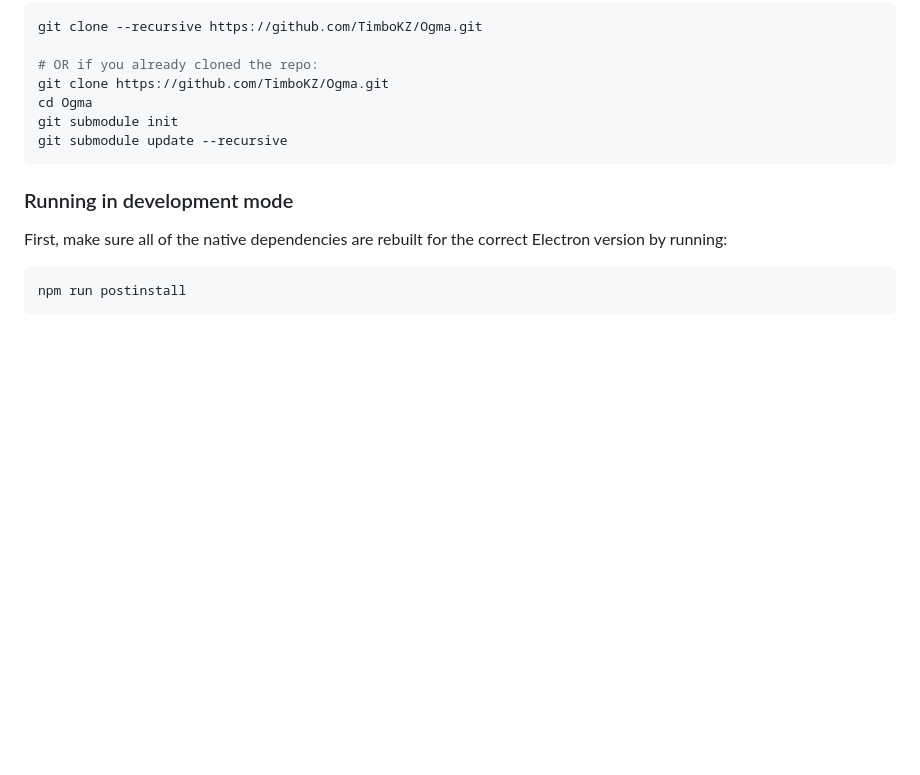
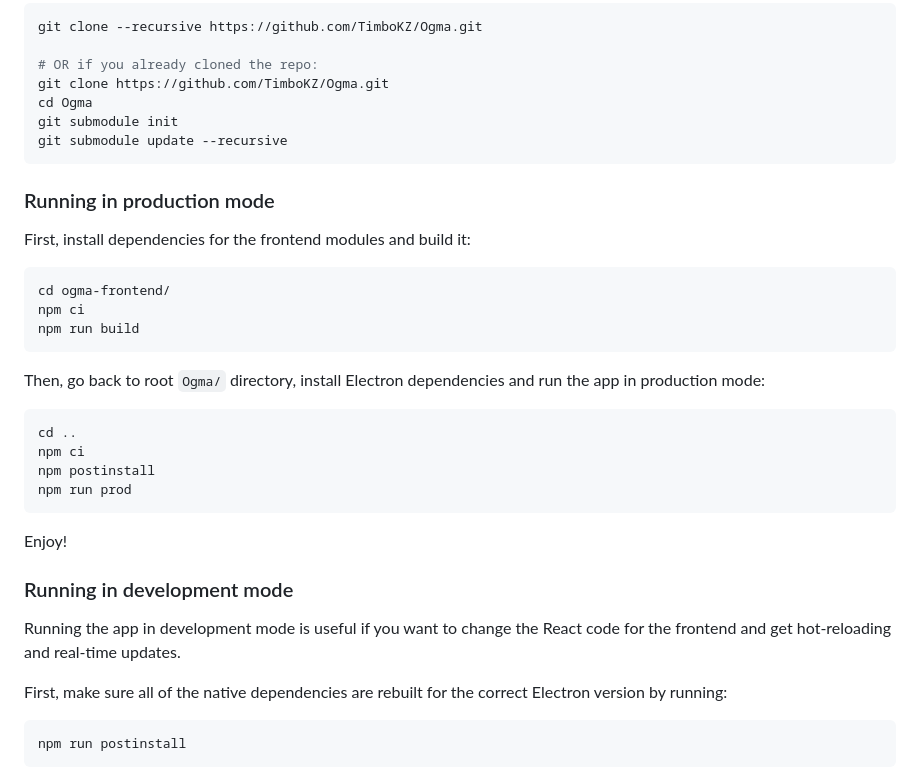
Before and after one commit to TimboKZ/Ogma, a Markdown page: README.md, the part around the change printed below. Drawn GitHub-style; blank space fills up the shorter version.

````diff
--- a/README.md
+++ b/README.md
@@ -19,7 +22,28 @@ git submodule init
 git submodule update --recursive
 ```
 
+### Running in production mode
+
+First, install dependencies for the frontend modules and build it:
+```npm
+cd ogma-frontend/
+npm ci
+npm run build
+```
+
+Then, go back to root `Ogma/` directory, install Electron dependencies
+and run the app in production mode:
+```
+cd ..
+npm ci
+npm postinstall
+npm run prod
+```
+Enjoy!
+
 ### Running in development mode
+
+Running the app in development mode is useful if you want to change the React code for the frontend and get hot-reloading and real-time updates.
 
 First, make sure all of the native dependencies are rebuilt for the correct Electron version by running:
 ```bash
````
Also changed, not shown: other parts of README.md (+4 -1 lines), Ogma_screenshot.jpg, Ogma_screenshot_2.jpg (added), 3 other files.
